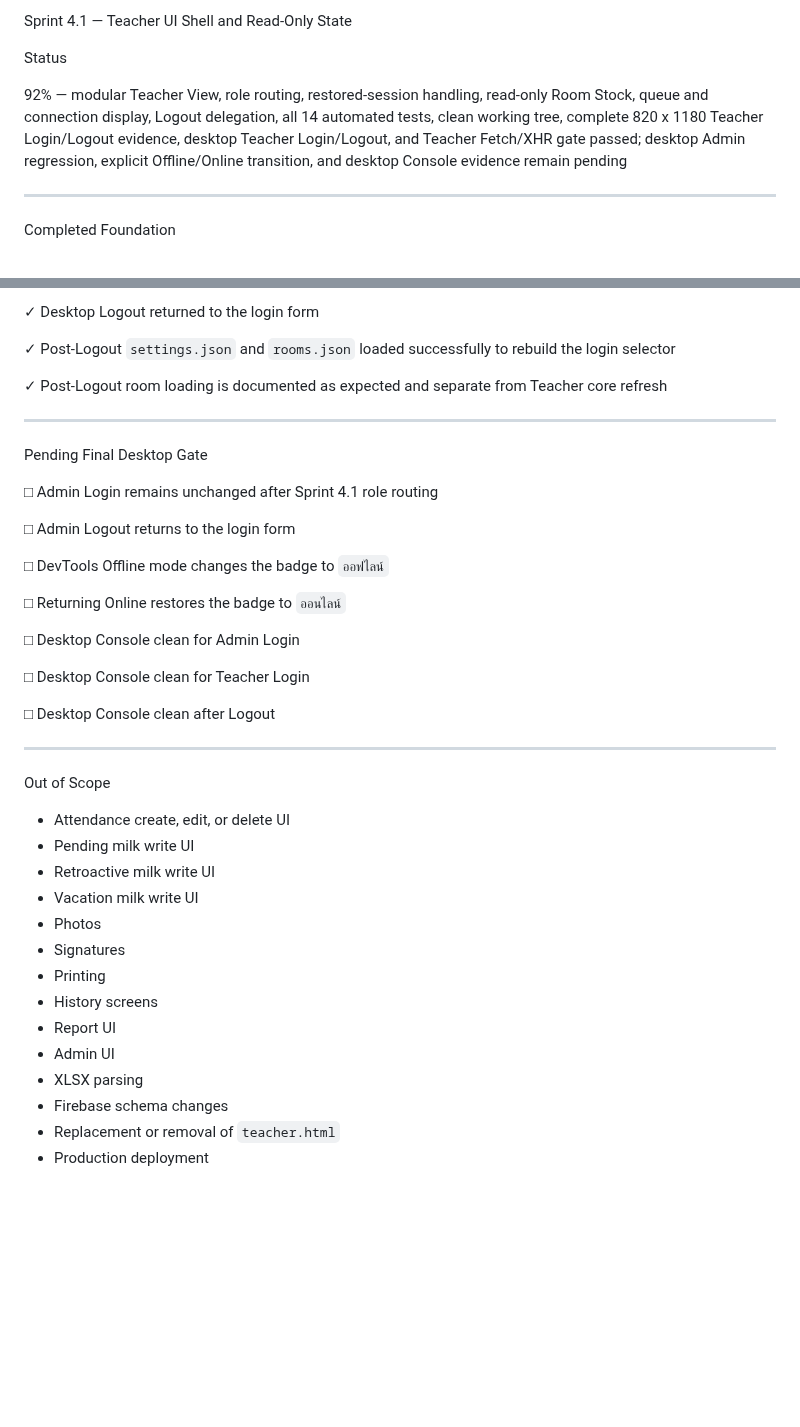
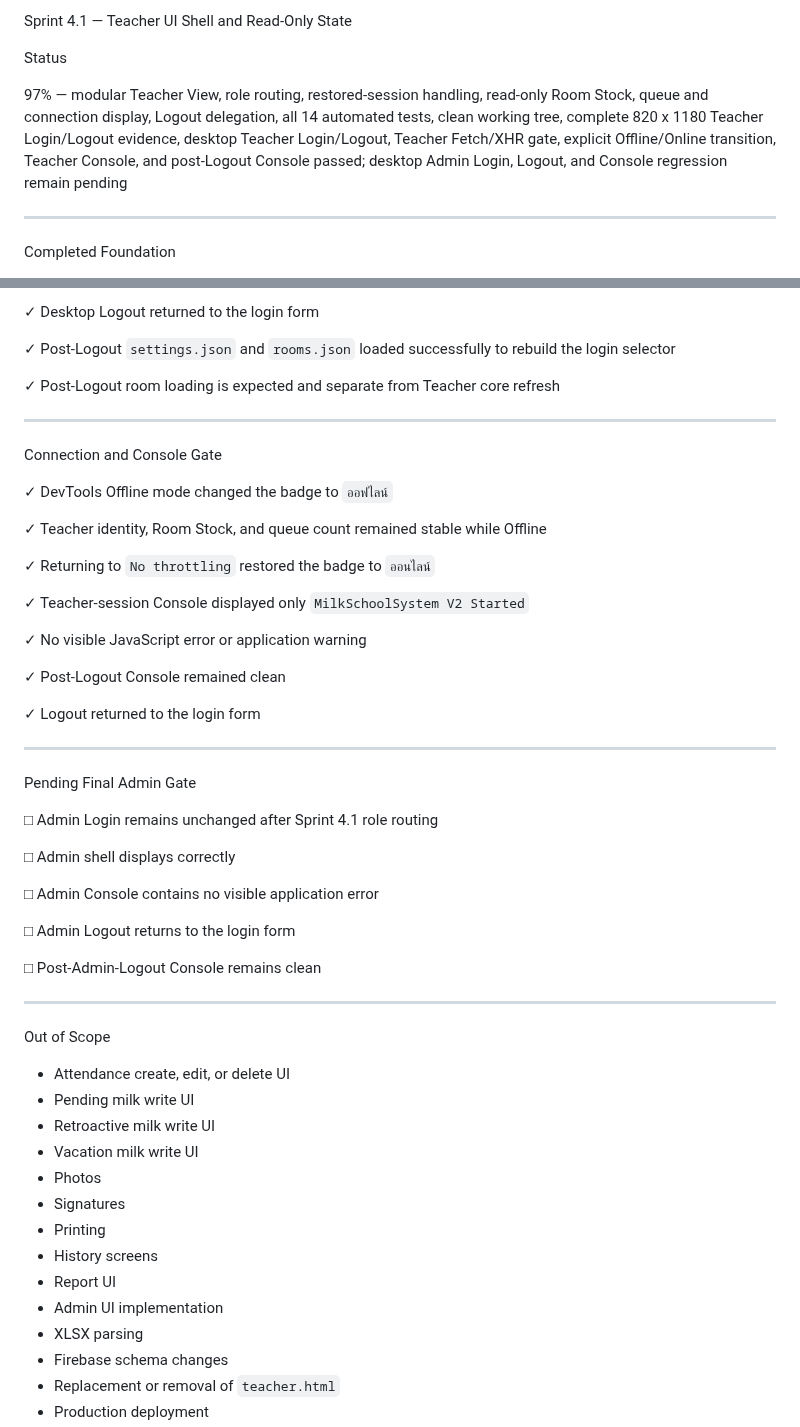
Before and after one commit to possible25672024-tech/MilkSchoolSystem-V2, a Markdown page: SPRINT_STATUS.md, 2 parts joined by grey strips. GitHub-like rendering; blank space fills up the shorter version.

Commit message:
docs(sprint): record offline online and console gate pass

```diff
--- a/SPRINT_STATUS.md
+++ b/SPRINT_STATUS.md
@@ -26,7 +26,7 @@ Sprint 4.1 — Teacher UI Shell and Read-Only State
 
 Status
 
-92% — modular Teacher View, role routing, restored-session handling, read-only Room Stock, queue and connection display, Logout delegation, all 14 automated tests, clean working tree, complete 820 x 1180 Teacher Login/Logout evidence, desktop Teacher Login/Logout, and Teacher Fetch/XHR gate passed; desktop Admin regression, explicit Offline/Online transition, and desktop Console evidence remain pending
+97% — modular Teacher View, role routing, restored-session handling, read-only Room Stock, queue and connection display, Logout delegation, all 14 automated tests, clean working tree, complete 820 x 1180 Teacher Login/Logout evidence, desktop Teacher Login/Logout, Teacher Fetch/XHR gate, explicit Offline/Online transition, Teacher Console, and post-Logout Console passed; desktop Admin Login, Logout, and Console regression remain pending
 
 ---
 
@@ -248,25 +248,39 @@ Desktop Teacher and Network Gate
 
 ✓ Post-Logout `settings.json` and `rooms.json` loaded successfully to rebuild the login selector
 
-✓ Post-Logout room loading is documented as expected and separate from Teacher core refresh
+✓ Post-Logout room loading is expected and separate from Teacher core refresh
 
 ---
 
-Pending Final Desktop Gate
+Connection and Console Gate
+
+✓ DevTools Offline mode changed the badge to `ออฟไลน์`
+
+✓ Teacher identity, Room Stock, and queue count remained stable while Offline
+
+✓ Returning to `No throttling` restored the badge to `ออนไลน์`
+
+✓ Teacher-session Console displayed only `MilkSchoolSystem V2 Started`
+
+✓ No visible JavaScript error or application warning
+
+✓ Post-Logout Console remained clean
+
+✓ Logout returned to the login form
+
+---
+
+Pending Final Admin Gate
 
 □ Admin Login remains unchanged after Sprint 4.1 role routing
 
+□ Admin shell displays correctly
+
+□ Admin Console contains no visible application error
+
 □ Admin Logout returns to the login form
 
-□ DevTools Offline mode changes the badge to `ออฟไลน์`
-
-□ Returning Online restores the badge to `ออนไลน์`
-
-□ Desktop Console clean for Admin Login
-
-□ Desktop Console clean for Teacher Login
-
-□ Desktop Console clean after Logout
+□ Post-Admin-Logout Console remains clean
 
 ---
 
@@ -281,7 +295,7 @@ Out of Scope
 - Printing
 - History screens
 - Report UI
-- Admin UI
+- Admin UI implementation
 - XLSX parsing
 - Firebase schema changes
 - Replacement or removal of `teacher.html`
```
